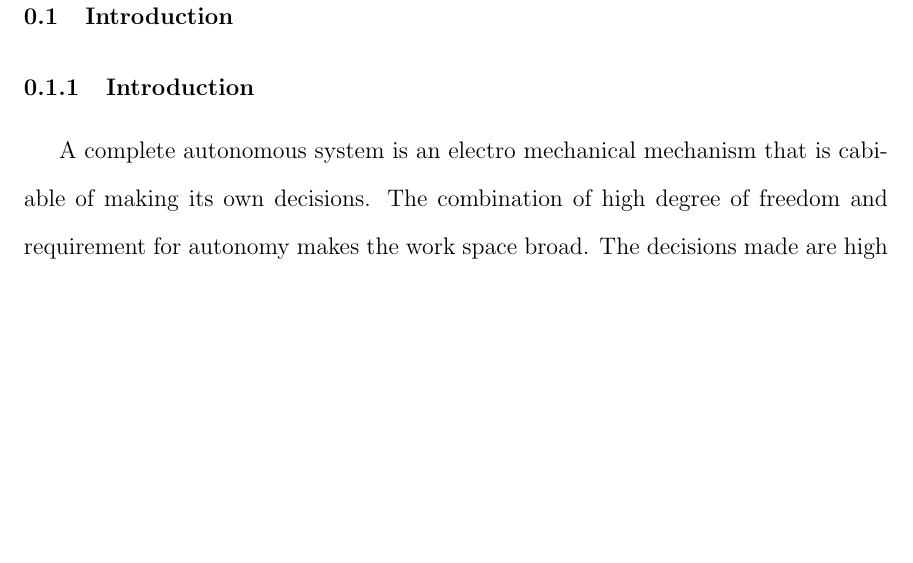
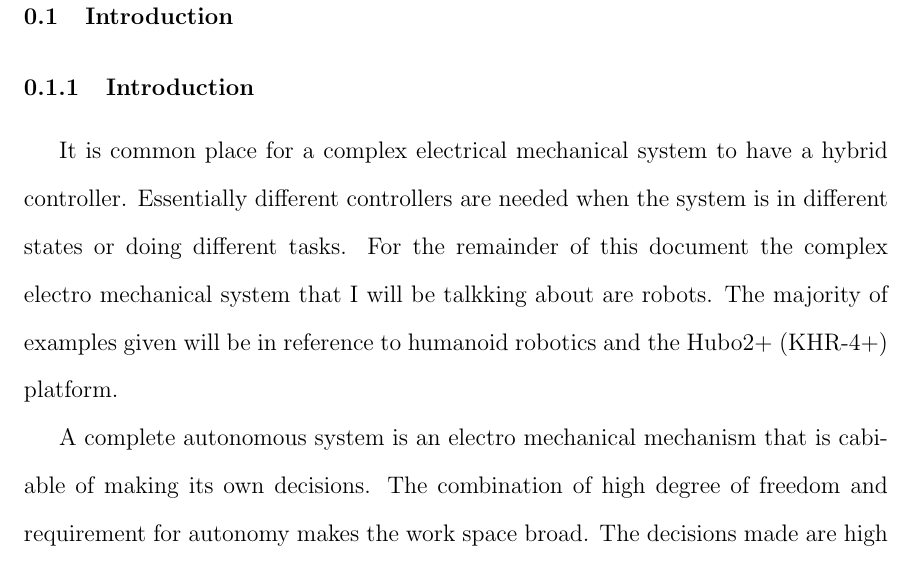
Before and after one commit to thedancomplex/dissertation-phd-dlofaro, a LaTeX thesis (latex/dlofaro-dissertation-phd-2013.tex, which reads latex/introduction.tex): part of page 8 of 55 before the commit and part of page 10 of 57 after it, cut so that both start at the same text, the shorter picture padded with empty space. Compiled offline with pdfLaTeX.

```diff
--- a/latex/introduction.tex
+++ b/latex/introduction.tex
@@ -1,4 +1,9 @@
 \subsection{Introduction}
+
+It is common place for a complex electrical mechanical system to have a hybrid controller.
+Essentially different controllers are needed when the system is in different states or doing different tasks.
+For the remainder of this document the complex electro mechanical system that I will be talkking about are robots.
+The majority of examples given will be in reference to humanoid robotics and the Hubo2+ (KHR-4+) platform.
 
 A complete autonomous system is an electro mechanical mechanism that is cabiable of making its own decisions.
 The combination of high degree of freedom and requirement for autonomy makes the work space broad.
```
Also changed, not shown: latex/acknoledgments.tex (added, +1 -0 lines), latex/dedications.tex (added, +1 -0 lines), latex/dlofaro-dissertation-phd-2013.tex (+2 -2 lines), 1 other file.
